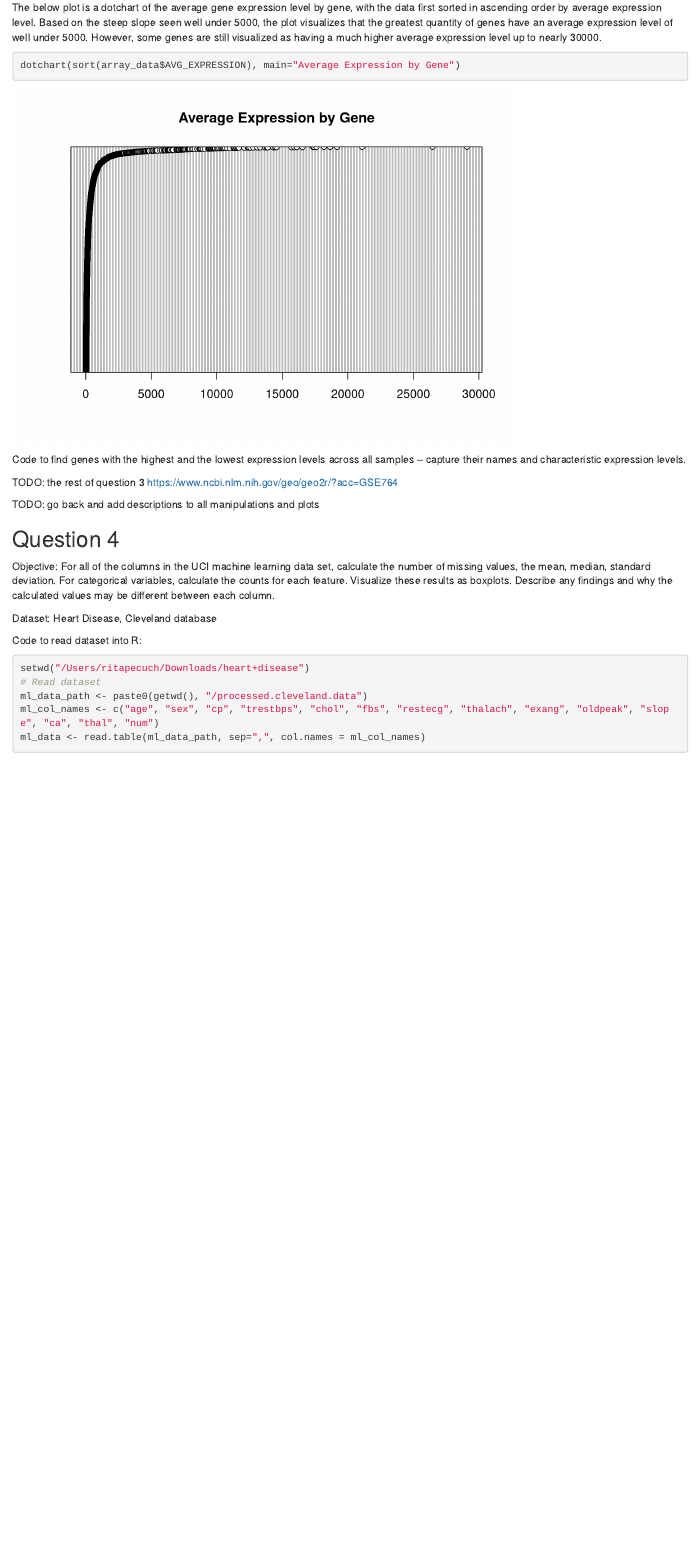
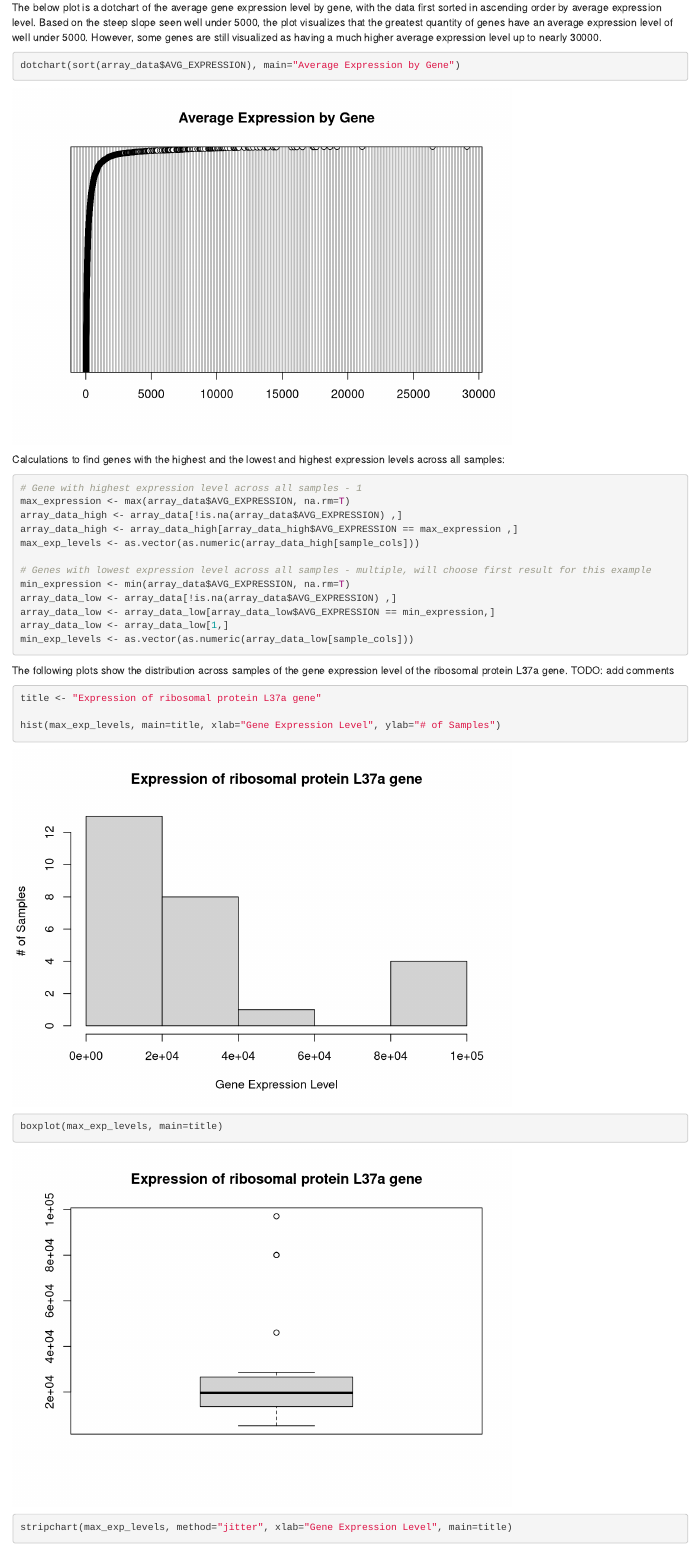
Before and after one commit to rpecuch/GEO_download, an R Markdown document (Homework1.Rmd): the page in a window 1100 px wide, from 13360 px down. Rendered offline with R 4.5, knitr and Pandoc, with nearby package versions; code that draws random numbers runs with fixed seeds of ours; some code elsewhere in the file could not run offline.

Commit message:
added plots for highest and lowest gene expressions

````diff
--- a/Homework1.Rmd
+++ b/Homework1.Rmd
@@ -389,4 +389,31 @@ The below plot is a dotchart of the average gene expression level by gene, with
 dotchart(sort(array_data$AVG_EXPRESSION), main="Average Expression by Gene")
 ```
 
-Code to find genes with the highest and the lowest expression levels across all samples – capture their names and characteristic expression levels.
+Calculations to find genes with the highest and the lowest and highest expression levels across all samples:
+
+```{r high and low}
+# Gene with highest expression level across all samples - 1
+max_expression <- max(array_data$AVG_EXPRESSION, na.rm=T)
+array_data_high <- array_data[!is.na(array_data$AVG_EXPRESSION) ,]
+array_data_high <- array_data_high[array_data_high$AVG_EXPRESSION == max_expression ,]
+max_exp_levels <- as.vector(as.numeric(array_data_high[sample_cols]))
+
+# Genes with lowest expression level across all samples - multiple, will choose first result for this example
+min_expression <- min(array_data$AVG_EXPRESSION, na.rm=T)
+array_data_low <- array_data[!is.na(array_data$AVG_EXPRESSION) ,]
+array_data_low <- array_data_low[array_data_low$AVG_EXPRESSION == min_expression,]
+array_data_low <- array_data_low[1,]
+min_exp_levels <- as.vector(as.numeric(array_data_low[sample_cols]))
+```
+
+The following plots show the distribution across samples of the gene expression level of the ribosomal protein L37a gene.
+TODO: add comments
+
+```{r max expression}
+title <- "Expression of ribosomal protein L37a gene"
+
+hist(max_exp_levels, main=title, xlab="Gene Expression Level", ylab="# of Samples")
+
+boxplot(max_exp_levels, main=title)
+
+stripchart(max_exp_levels, method="jitter", xlab="Gene Expression Level", main=title)
@@ -394,4 +443,3 @@ Code to find genes with the highest and the lowest expression levels across all
 TODO: the rest of question 3
 https://www.ncbi.nlm.nih.gov/geo/geo2r/?acc=GSE764
 
-TODO: go back and add descriptions to all manipulations and plots
````
Also changed, not shown: Homework1.Rmd (26 more changed lines).
